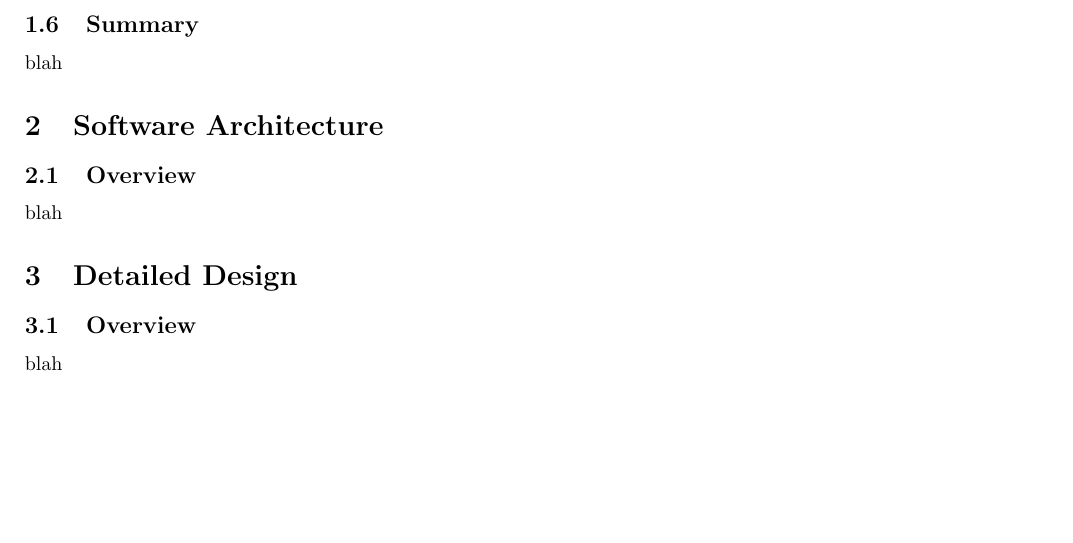
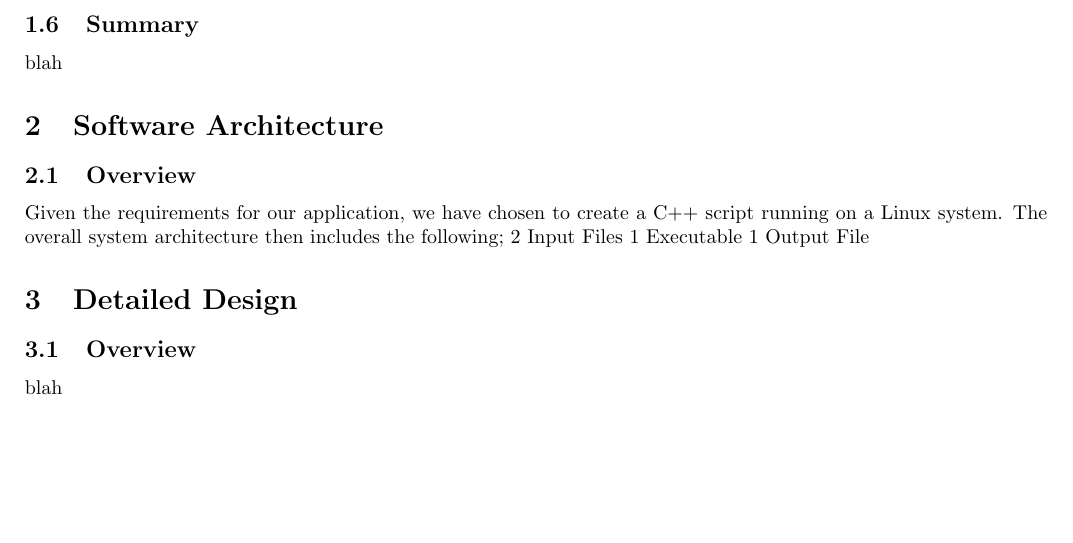
Before and after one commit to CherryxD/cp317-group, a LaTeX document (sdd/system_design_document.tex): part of page 3 of 3, cut so that both start at the same text. Compiled offline with pdfLaTeX.

Commit message:
Updated SDD

```diff
--- a/sdd/system_design_document.tex
+++ b/sdd/system_design_document.tex
@@ -28,7 +28,10 @@ blah
 
 \section{Software Architecture}
 \subsection{Overview}
-blah
+Given the requirements for our application, we have chosen to create a C++ script running on a Linux system. The overall system architecture then includes the following;
+2 Input Files
+1 Executable
+1 Output File
 
 \section{Detailed Design}
 \subsection{Overview}
```
